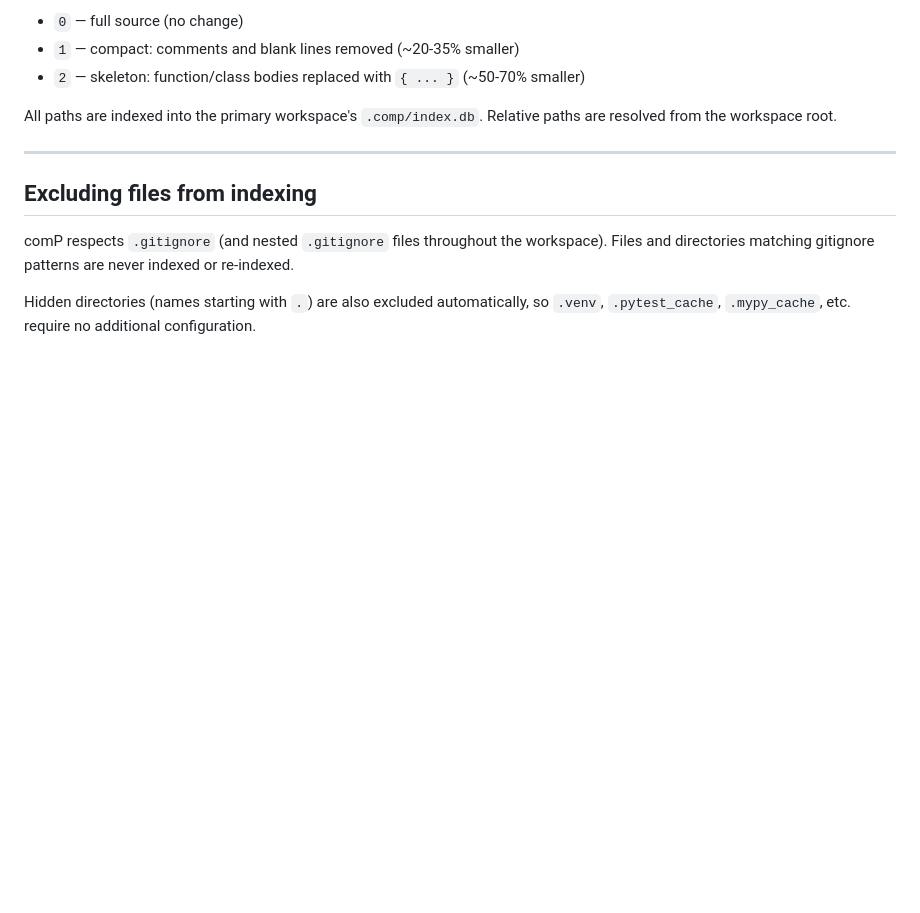
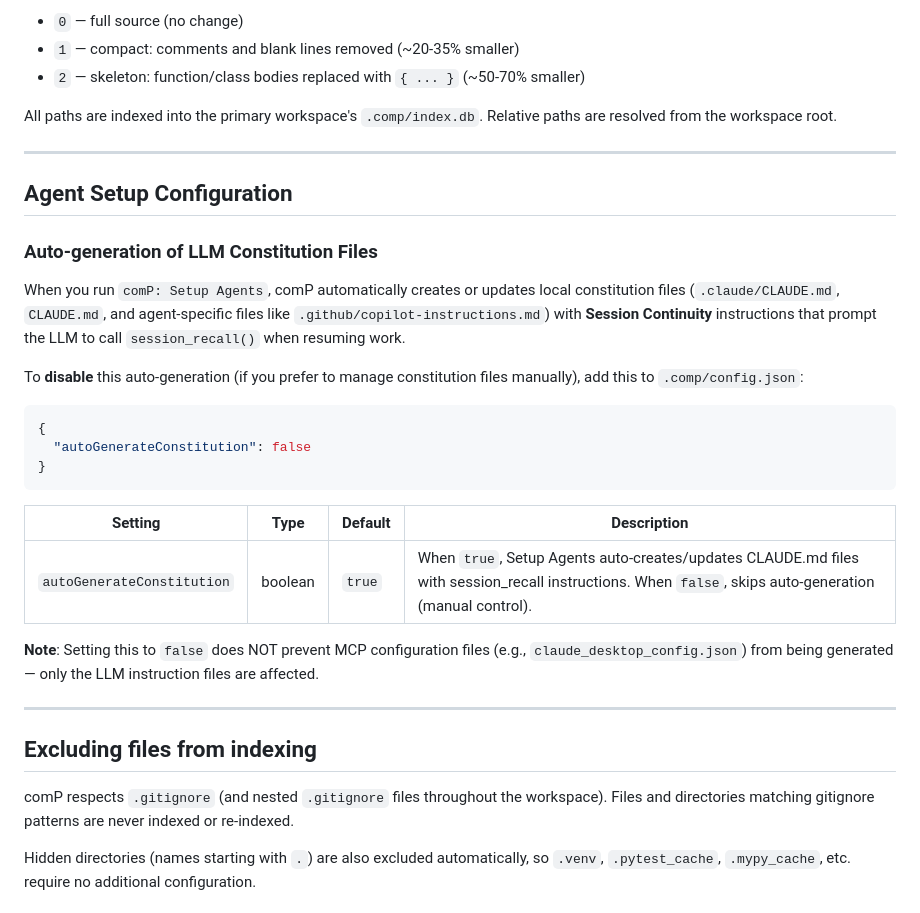
Before and after one commit to LegendTheDeveloper/comP, a Markdown page: docs/user/CONFIGURATION.md, the part around the change. Rendered like a GitHub page; blank space fills up the shorter version.

Commit message:
docs: document autoGenerateConstitution config flag in CONFIGURATION.md
Add "Agent Setup Configuration" section explaining:
- Default behavior: Setup Agents auto-generates CLAUDE.md with Session Continuity
- Opt-out: set autoGenerateConstitution: false in .comp/config.json
- Scope: affects only LLM instruction files, not MCP configs

Co-Authored-By: Claude Haiku 4.5 <noreply@anthropic.com>

````diff
--- a/docs/user/CONFIGURATION.md
+++ b/docs/user/CONFIGURATION.md
@@ -112,6 +112,32 @@ Relative paths are resolved from the workspace root.
 
 ---
 
+## Agent Setup Configuration
+
+### Auto-generation of LLM Constitution Files
+
+When you run `comP: Setup Agents`, comP automatically creates or updates local constitution files
+(`.claude/CLAUDE.md`, `CLAUDE.md`, and agent-specific files like `.github/copilot-instructions.md`)
+with **Session Continuity** instructions that prompt the LLM to call `session_recall()` when resuming work.
+
+To **disable** this auto-generation (if you prefer to manage constitution files manually),
+add this to `.comp/config.json`:
+
+```json
+{
+  "autoGenerateConstitution": false
+}
+```
+
+| Setting | Type | Default | Description |
+| --- | --- | --- | --- |
+| `autoGenerateConstitution` | boolean | `true` | When `true`, Setup Agents auto-creates/updates CLAUDE.md files with session_recall instructions. When `false`, skips auto-generation (manual control). |
+
+**Note**: Setting this to `false` does NOT prevent MCP configuration files (e.g., `claude_desktop_config.json`)
+from being generated — only the LLM instruction files are affected.
+
+---
+
 ## Excluding files from indexing
 
 comP respects `.gitignore` (and nested `.gitignore` files throughout the workspace).
````
